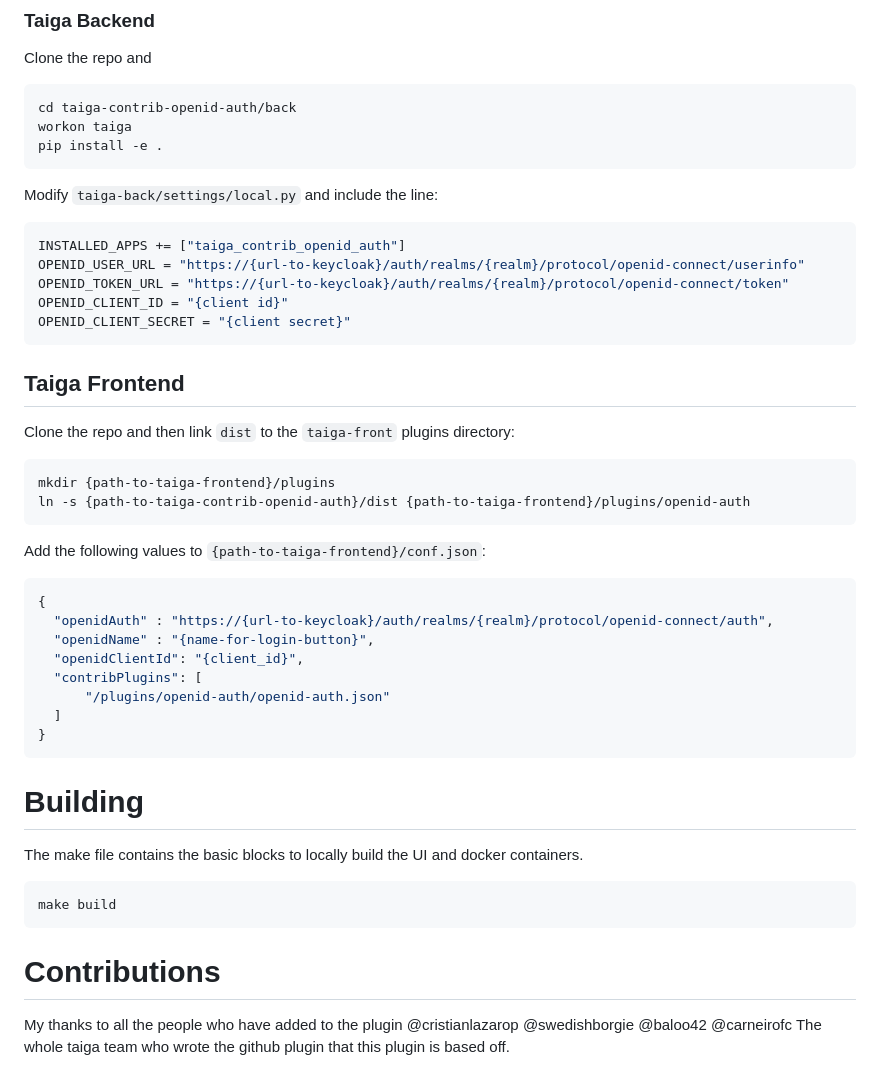
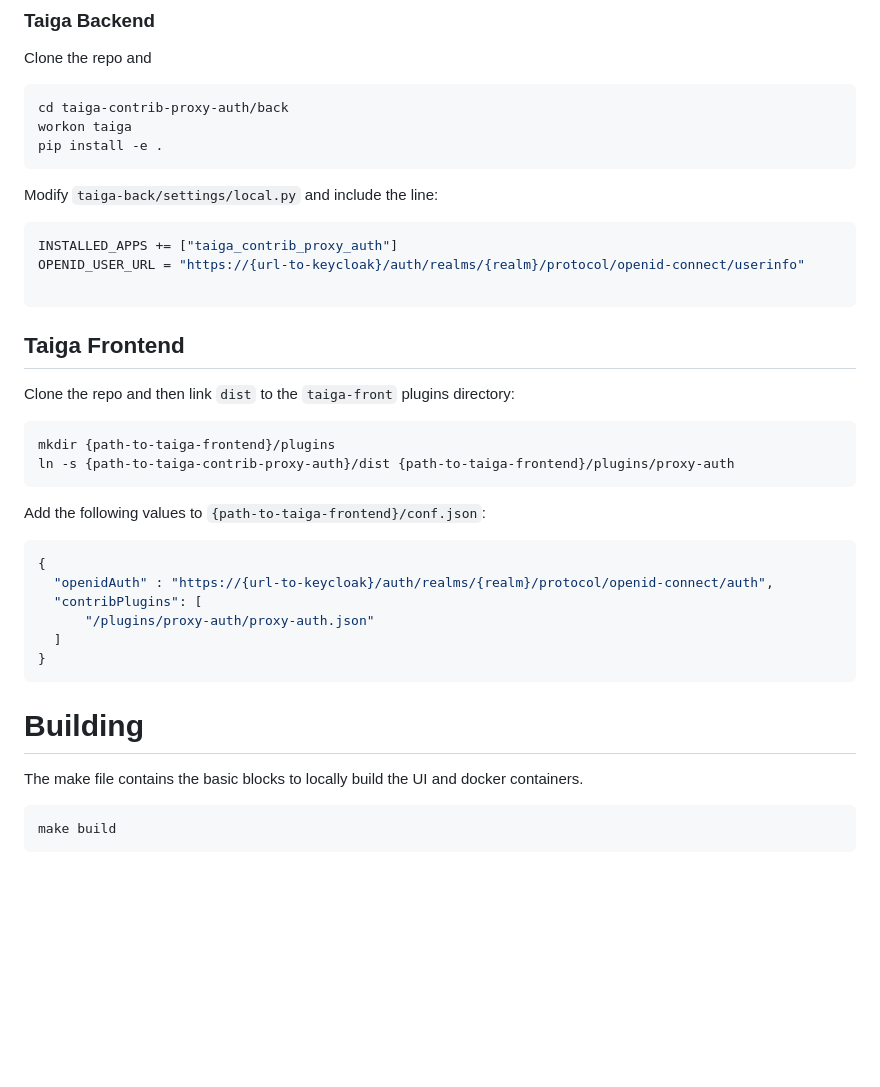
Before and after one commit to rsp2k/taiga_contrib_proxy_auth, a Markdown page: README.md, the part around one of its changes. Drawn GitHub-style; blank space fills up the shorter version.

````diff
--- a/README.md
+++ b/README.md
@@ -239,7 +223,7 @@ copy the config.json and config_env_subst.sh from https://github.com/taigaio/tai
 
 Clone the repo and
 ```bash
-cd taiga-contrib-openid-auth/back
+cd taiga-contrib-proxy-auth/back
 workon taiga
 pip install -e .
 ```
@@ -247,11 +231,9 @@ pip install -e .
 Modify `taiga-back/settings/local.py` and include the line:
 
 ```python
-INSTALLED_APPS += ["taiga_contrib_openid_auth"]
+INSTALLED_APPS += ["taiga_contrib_proxy_auth"]
 OPENID_USER_URL = "https://{url-to-keycloak}/auth/realms/{realm}/protocol/openid-connect/userinfo"
-OPENID_TOKEN_URL = "https://{url-to-keycloak}/auth/realms/{realm}/protocol/openid-connect/token"
-OPENID_CLIENT_ID = "{client id}"
-OPENID_CLIENT_SECRET = "{client secret}"
+
 ```
 
 ## Taiga Frontend
@@ -260,7 +242,7 @@ Clone the repo and then link `dist` to the `taiga-front` plugins directory:
 
 ```bash
 mkdir {path-to-taiga-frontend}/plugins
-ln -s {path-to-taiga-contrib-openid-auth}/dist {path-to-taiga-frontend}/plugins/openid-auth
+ln -s {path-to-taiga-contrib-proxy-auth}/dist {path-to-taiga-frontend}/plugins/proxy-auth
 ```
 
 Add the following values to `{path-to-taiga-frontend}/conf.json`:
@@ -268,10 +250,8 @@ Add the following values to `{path-to-taiga-frontend}/conf.json`:
 ```json
 {
   "openidAuth" : "https://{url-to-keycloak}/auth/realms/{realm}/protocol/openid-connect/auth",
-  "openidName" : "{name-for-login-button}",
-  "openidClientId": "{client_id}",
   "contribPlugins": [
-      "/plugins/openid-auth/openid-auth.json"
+      "/plugins/proxy-auth/proxy-auth.json"
   ]
 }
 ```
@@ -283,11 +263,3 @@ The make file contains the basic blocks to locally build the UI and docker conta
 ```
 make build
 ```
-
-# Contributions
-My thanks to all the people who have added to the plugin
-@cristianlazarop
-@swedishborgie
-@baloo42
-@carneirofc
-The whole taiga team who wrote the github plugin that this plugin is based off.
````
Also changed, not shown: other parts of README.md (+10 -26 lines).
